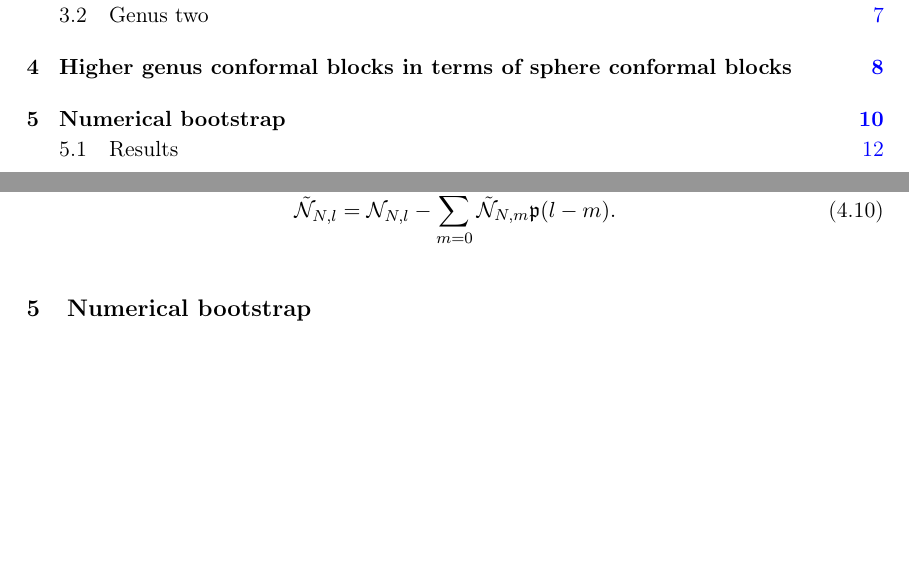
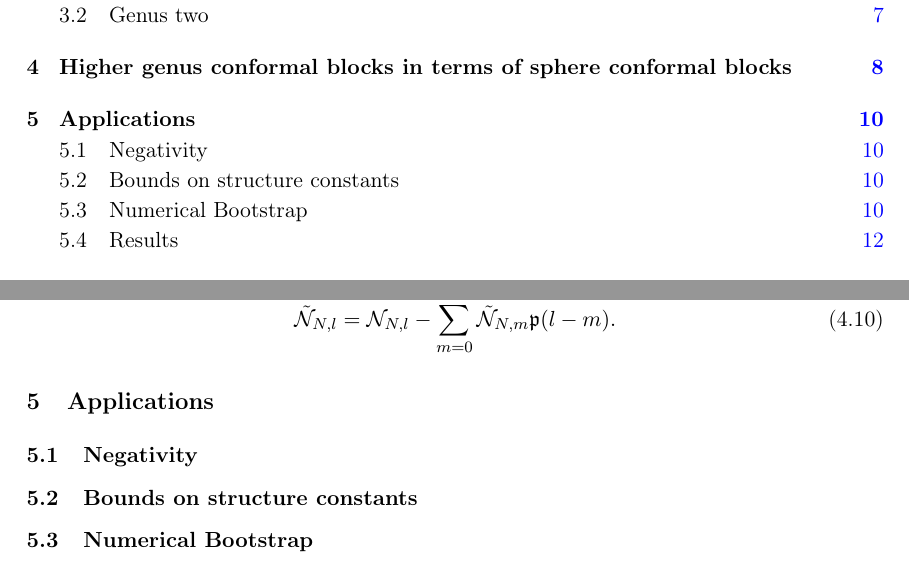
Before and after one commit to raoulsantachiara/Genus2CFT, a LaTeX document (Genus2CFT.tex): two parts of pages 2 and 11 of 19, joined at a grey line, cut so that both start at the same text, the shorter picture padded with empty space. Compiled offline with pdfLaTeX.

Commit message:
sections

```diff
--- a/Genus2CFT.tex
+++ b/Genus2CFT.tex
@@ -500,7 +500,13 @@ If there are no null vectors, then the number of primaries at level $l$ is
  \tilde{\mathcal{N}}_{N, l}=\mathcal{N}_{N, l}
  -\sum_{m=0}^{l-1}\tilde{\mathcal{N}}_{N, m}\mathfrak{p}(l-m).
 \end{equation}
-\section{Numerical bootstrap}\label{sec:num_bootstrap}
+\section{Applications}\label{sec:num_bootstrap}
+
+\subsection{Negativity}
+
+\subsection{Bounds on structure constants}
+
+\subsection{Numerical Bootstrap}
 In the previous sections, we have seen how to decompose in terms of conformal blocks
 the partition function of a CFT on a compact Riemann surface with $\mathbb{Z}_N$ symmetry.
 In this Section, we will determine numerically the structure constants $D_{\boldsymbol{h}, \boldsymbol{\bar{h}}}$
```
